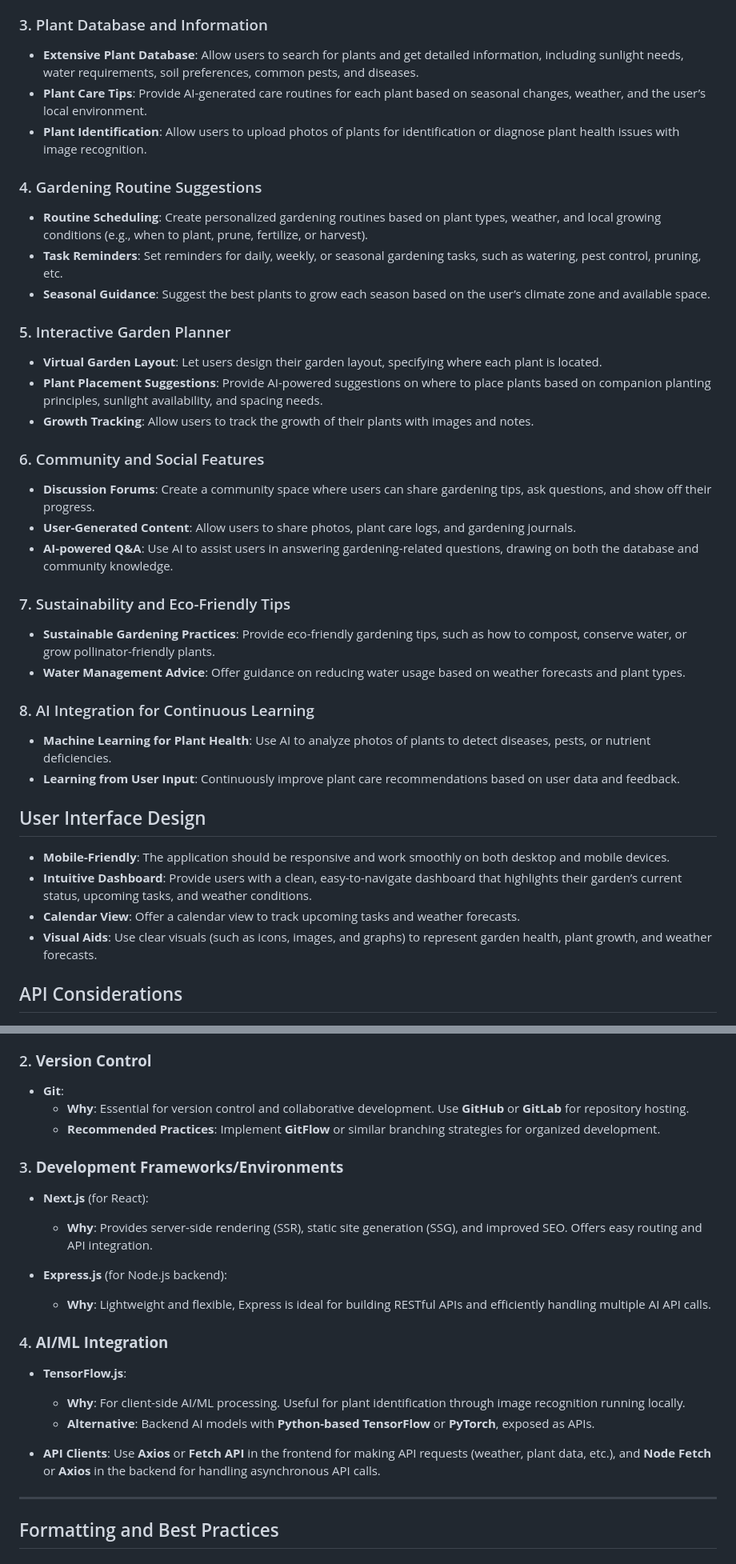
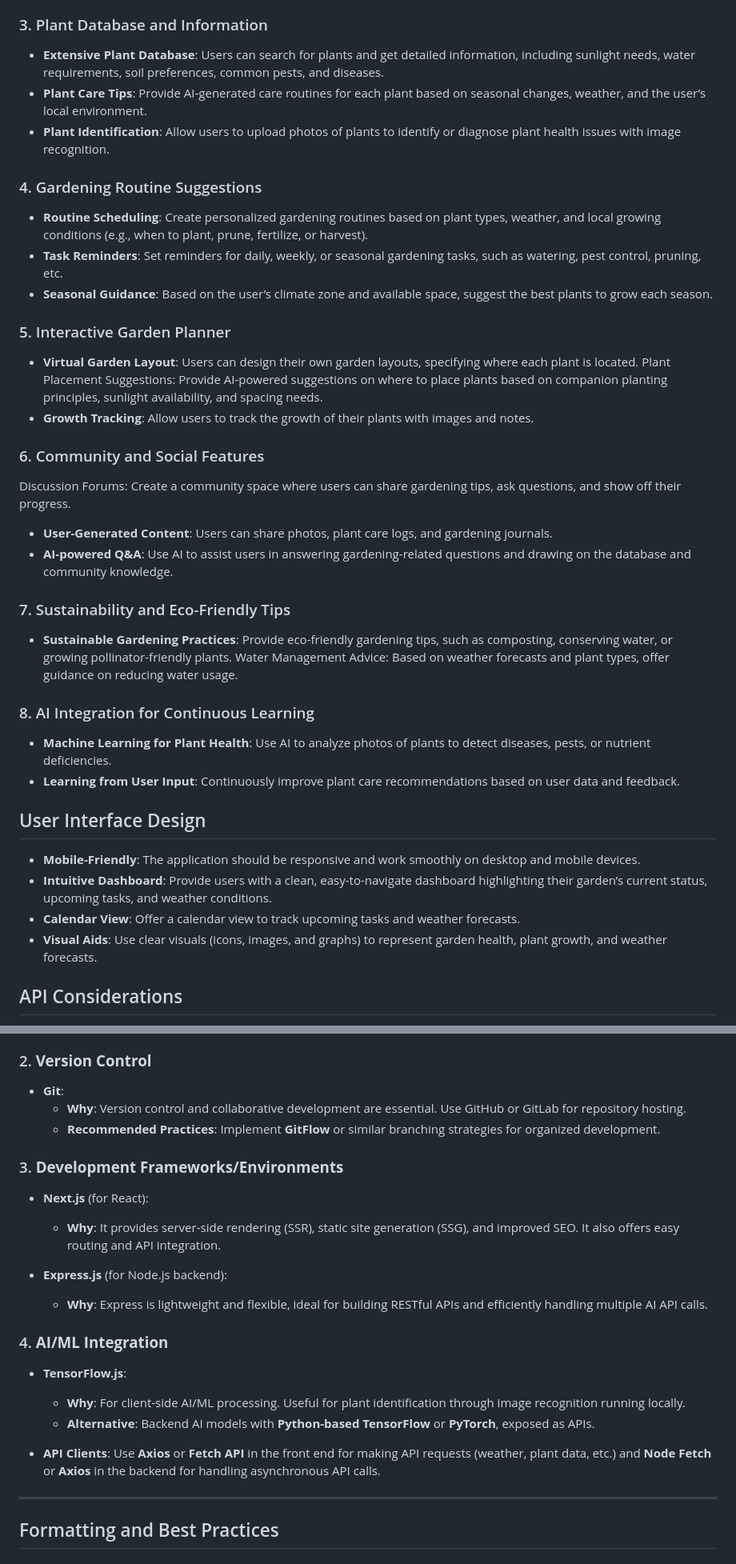
Before and after one commit to TubAleeLo/Software-Engineering-Project, a Markdown page: README.md, 2 parts joined by grey strips. Shown: that part at 80% size. Rendered like a GitHub page.

Commit message:
Update README.md
Fixed grammar errors

```diff
--- a/README.md
+++ b/README.md
@@ -13,38 +13,38 @@
 - **Alerts and Notifications**: Send users notifications regarding sudden weather changes or optimal times for certain gardening tasks (like planting or harvesting).
 
 ### 3. Plant Database and Information
-- **Extensive Plant Database**: Allow users to search for plants and get detailed information, including sunlight needs, water requirements, soil preferences, common pests, and diseases.
+- **Extensive Plant Database**: Users can search for plants and get detailed information, including sunlight needs, water requirements, soil preferences, common pests, and diseases.
 - **Plant Care Tips**: Provide AI-generated care routines for each plant based on seasonal changes, weather, and the user’s local environment.
-- **Plant Identification**: Allow users to upload photos of plants for identification or diagnose plant health issues with image recognition.
+- **Plant Identification**: Allow users to upload photos of plants to identify or diagnose plant health issues with image recognition.
 
 ### 4. Gardening Routine Suggestions
 - **Routine Scheduling**: Create personalized gardening routines based on plant types, weather, and local growing conditions (e.g., when to plant, prune, fertilize, or harvest).
 - **Task Reminders**: Set reminders for daily, weekly, or seasonal gardening tasks, such as watering, pest control, pruning, etc.
-- **Seasonal Guidance**: Suggest the best plants to grow each season based on the user’s climate zone and available space.
+- **Seasonal Guidance**: Based on the user’s climate zone and available space, suggest the best plants to grow each season.
 
 ### 5. Interactive Garden Planner
-- **Virtual Garden Layout**: Let users design their garden layout, specifying where each plant is located.
-- **Plant Placement Suggestions**: Provide AI-powered suggestions on where to place plants based on companion planting principles, sunlight availability, and spacing needs.
+- **Virtual Garden Layout**: Users can design their own garden layouts, specifying where each plant is located.
+Plant Placement Suggestions: Provide AI-powered suggestions on where to place plants based on companion planting principles, sunlight availability, and spacing needs.
 - **Growth Tracking**: Allow users to track the growth of their plants with images and notes.
 
 ### 6. Community and Social Features
-- **Discussion Forums**: Create a community space where users can share gardening tips, ask questions, and show off their progress.
-- **User-Generated Content**: Allow users to share photos, plant care logs, and gardening journals.
-- **AI-powered Q&A**: Use AI to assist users in answering gardening-related questions, drawing on both the database and community knowledge.
+Discussion Forums: Create a community space where users can share gardening tips, ask questions, and show off their progress.
+- **User-Generated Content**: Users can share photos, plant care logs, and gardening journals.
+- **AI-powered Q&A**: Use AI to assist users in answering gardening-related questions and drawing on the database and community knowledge.
 
 ### 7. Sustainability and Eco-Friendly Tips
-- **Sustainable Gardening Practices**: Provide eco-friendly gardening tips, such as how to compost, conserve water, or grow pollinator-friendly plants.
-- **Water Management Advice**: Offer guidance on reducing water usage based on weather forecasts and plant types.
+- **Sustainable Gardening Practices**: Provide eco-friendly gardening tips, such as composting, conserving water, or growing pollinator-friendly plants.
+Water Management Advice: Based on weather forecasts and plant types, offer guidance on reducing water usage.
 
 ### 8. AI Integration for Continuous Learning
 - **Machine Learning for Plant Health**: Use AI to analyze photos of plants to detect diseases, pests, or nutrient deficiencies.
 - **Learning from User Input**: Continuously improve plant care recommendations based on user data and feedback.
 
 ## User Interface Design
-- **Mobile-Friendly**: The application should be responsive and work smoothly on both desktop and mobile devices.
-- **Intuitive Dashboard**: Provide users with a clean, easy-to-navigate dashboard that highlights their garden’s current status, upcoming tasks, and weather conditions.
+- **Mobile-Friendly**: The application should be responsive and work smoothly on desktop and mobile devices.
+- **Intuitive Dashboard**: Provide users with a clean, easy-to-navigate dashboard highlighting their garden’s current status, upcoming tasks, and weather conditions.
 - **Calendar View**: Offer a calendar view to track upcoming tasks and weather forecasts.
-- **Visual Aids**: Use clear visuals (such as icons, images, and graphs) to represent garden health, plant growth, and weather forecasts.
+- **Visual Aids**: Use clear visuals (icons, images, and graphs) to represent garden health, plant growth, and weather forecasts.
 
 ## API Considerations
 - **Weather API**: Real-time data for weather, humidity, and sunlight hours. (e.g., OpenWeatherMap, Weatherstack)
@@ -98,22 +98,22 @@
 
 ### 2. **Version Control**
 - **Git**:
-  - **Why**: Essential for version control and collaborative development. Use **GitHub** or **GitLab** for repository hosting.
+  - **Why**: Version control and collaborative development are essential. Use GitHub or GitLab for repository hosting.
   - **Recommended Practices**: Implement **GitFlow** or similar branching strategies for organized development.
 
 ### 3. **Development Frameworks/Environments**
 - **Next.js** (for React):
-  - **Why**: Provides server-side rendering (SSR), static site generation (SSG), and improved SEO. Offers easy routing and API integration.
+  - **Why**: It provides server-side rendering (SSR), static site generation (SSG), and improved SEO. It also offers easy routing and API integration.
 
 - **Express.js** (for Node.js backend):
-  - **Why**: Lightweight and flexible, Express is ideal for building RESTful APIs and efficiently handling multiple AI API calls.
+  - **Why**: Express is lightweight and flexible, ideal for building RESTful APIs and efficiently handling multiple AI API calls.
 
 ### 4. **AI/ML Integration**
 - **TensorFlow.js**:
   - **Why**: For client-side AI/ML processing. Useful for plant identification through image recognition running locally.
   - **Alternative**: Backend AI models with **Python-based TensorFlow** or **PyTorch**, exposed as APIs.
 
-- **API Clients**: Use **Axios** or **Fetch API** in the frontend for making API requests (weather, plant data, etc.), and **Node Fetch** or **Axios** in the backend for handling asynchronous API calls.
+- **API Clients**: Use **Axios** or **Fetch API** in the front end for making API requests (weather, plant data, etc.) and **Node Fetch** or **Axios** in the backend for handling asynchronous API calls.
 
 ---
 
```
Also changed, not shown: other parts of README.md (+12 -12 lines).
